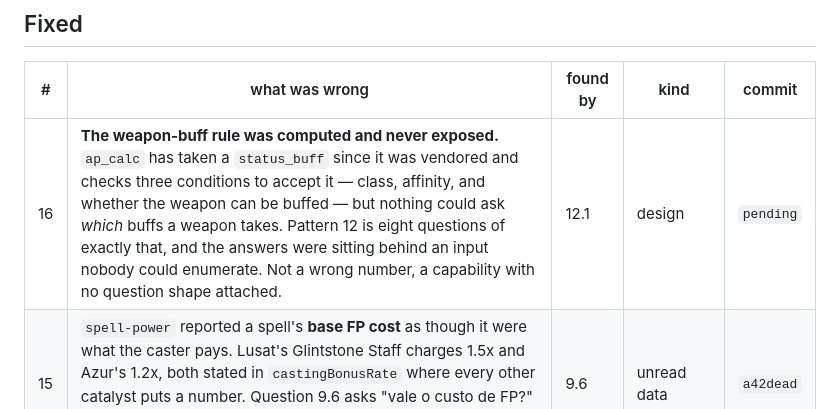
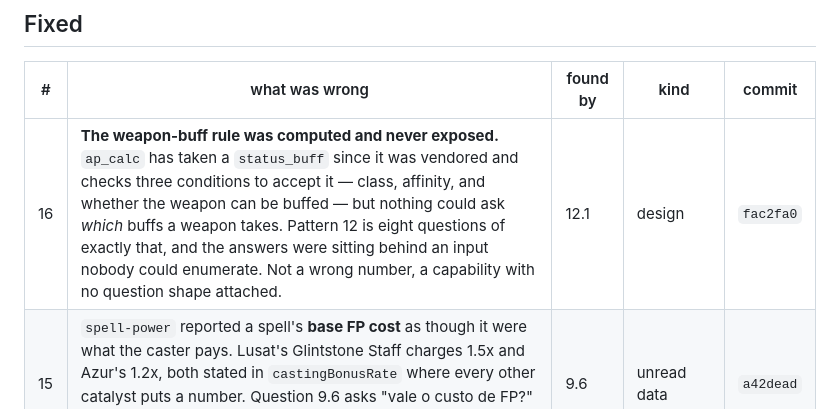
Before and after one commit to mozartdiniz/elden-ring-vouch, a Markdown page: BUGS.md, the part around the change. GitHub-like rendering.

Commit message:
BUGS.md: record #16

```diff
--- a/BUGS.md
+++ b/BUGS.md
@@ -25,7 +25,7 @@ a defect, a decision that left a caller doing arithmetic.
 
 | # | what was wrong | found by | kind | commit |
 |---|---|---|---|---|
-| 16 | **The weapon-buff rule was computed and never exposed.** `ap_calc` has taken a `status_buff` since it was vendored and checks three conditions to accept it — class, affinity, and whether the weapon can be buffed — but nothing could ask *which* buffs a weapon takes. Pattern 12 is eight questions of exactly that, and the answers were sitting behind an input nobody could enumerate. Not a wrong number, a capability with no question shape attached. | 12.1 | design | `pending` |
+| 16 | **The weapon-buff rule was computed and never exposed.** `ap_calc` has taken a `status_buff` since it was vendored and checks three conditions to accept it — class, affinity, and whether the weapon can be buffed — but nothing could ask *which* buffs a weapon takes. Pattern 12 is eight questions of exactly that, and the answers were sitting behind an input nobody could enumerate. Not a wrong number, a capability with no question shape attached. | 12.1 | design | `fac2fa0` |
 | 15 | `spell-power` reported a spell's **base FP cost** as though it were what the caster pays. Lusat's Glintstone Staff charges 1.5x and Azur's 1.2x, both stated in `castingBonusRate` where every other catalyst puts a number. Question 9.6 asks "vale o custo de FP?" and the figures said the two staves cost the same: Comet at 70 intelligence is 24 FP from a Regal Scepter and 36 from Lusat's. | 9.6 | unread data | `a42dead` |
 | 14 | **Spell names had no lookup.** `spell-power` matched the display name exactly and exited otherwise, so "Rellana's Twin Moons" — three rows in the table, `[1]`, `[2]`, `[3]` — came back as a crash-shaped defect where `weapon-lookup` would have listed three candidates. Question 9.1 compares three moon spells and broke on the third. | 9.1 | missing check | `a42dead` |
 | 13 | `weapon-skill` resolved only ashes with rows in the hit table, so **an ash that deals no damage did not exist** — Seppuku is a self-buff and question 6.2 names it beside two ashes that do hit. The catalogue is now the union of the three ash tables. | 6.2 | unread data | `1c5b18f` |
```
